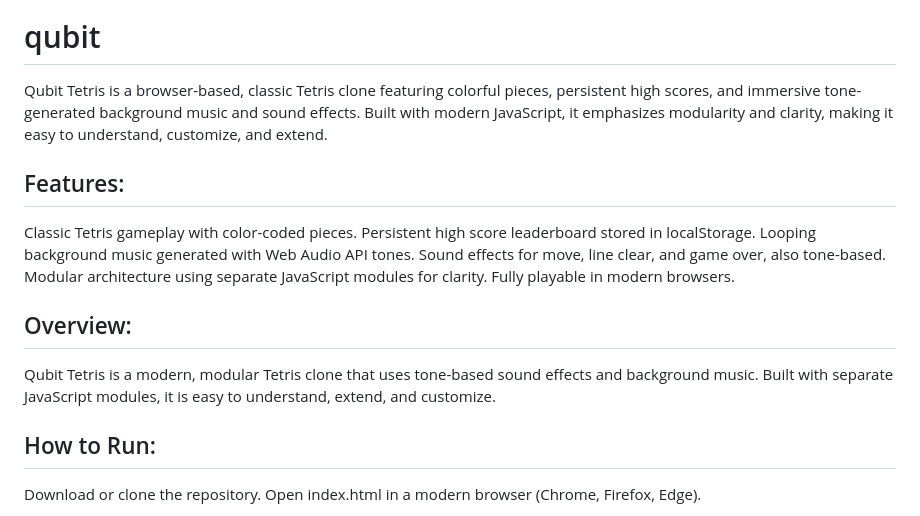
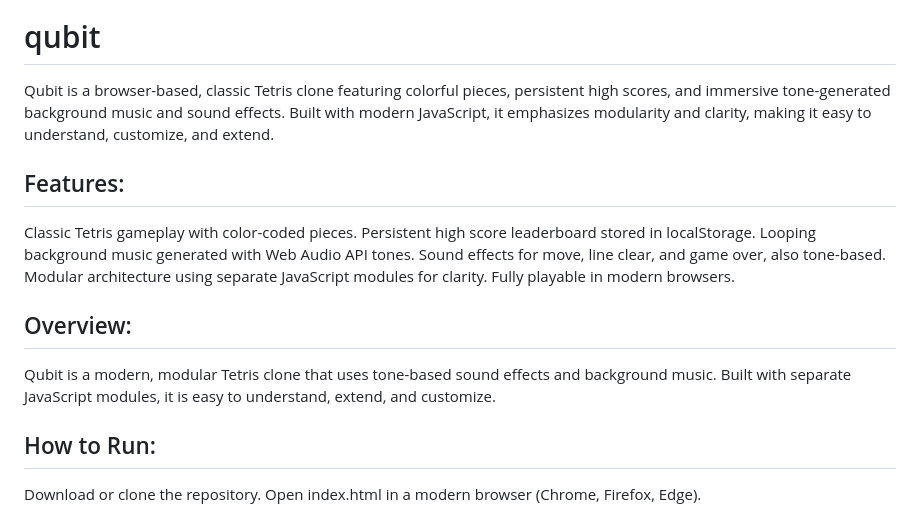
Before and after one commit to ethanpmiller/qubit, a Markdown page: README.md, the part around one of its changes. GitHub-like rendering.

```diff
--- a/README.md
+++ b/README.md
@@ -1,7 +1,7 @@
 ![alt text](qubit.png)
 
 # qubit
-Qubit Tetris is a browser-based, classic Tetris clone featuring colorful pieces, persistent high scores, and immersive tone-generated background music and sound effects. Built with modern JavaScript, it emphasizes modularity and clarity, making it easy to understand, customize, and extend.
+Qubit is a browser-based, classic Tetris clone featuring colorful pieces, persistent high scores, and immersive tone-generated background music and sound effects. Built with modern JavaScript, it emphasizes modularity and clarity, making it easy to understand, customize, and extend.
 
 
 ## Features:
@@ -16,7 +16,7 @@ Fully playable in modern browsers.
 
 ## Overview:
 
-Qubit Tetris is a modern, modular Tetris clone that uses tone-based sound effects and background music. Built with separate JavaScript modules, it is easy to understand, extend, and customize.
+Qubit is a modern, modular Tetris clone that uses tone-based sound effects and background music. Built with separate JavaScript modules, it is easy to understand, extend, and customize.
 
 
 ## How to Run:
```
Also changed, not shown: other parts of README.md (+5 -1 lines).
